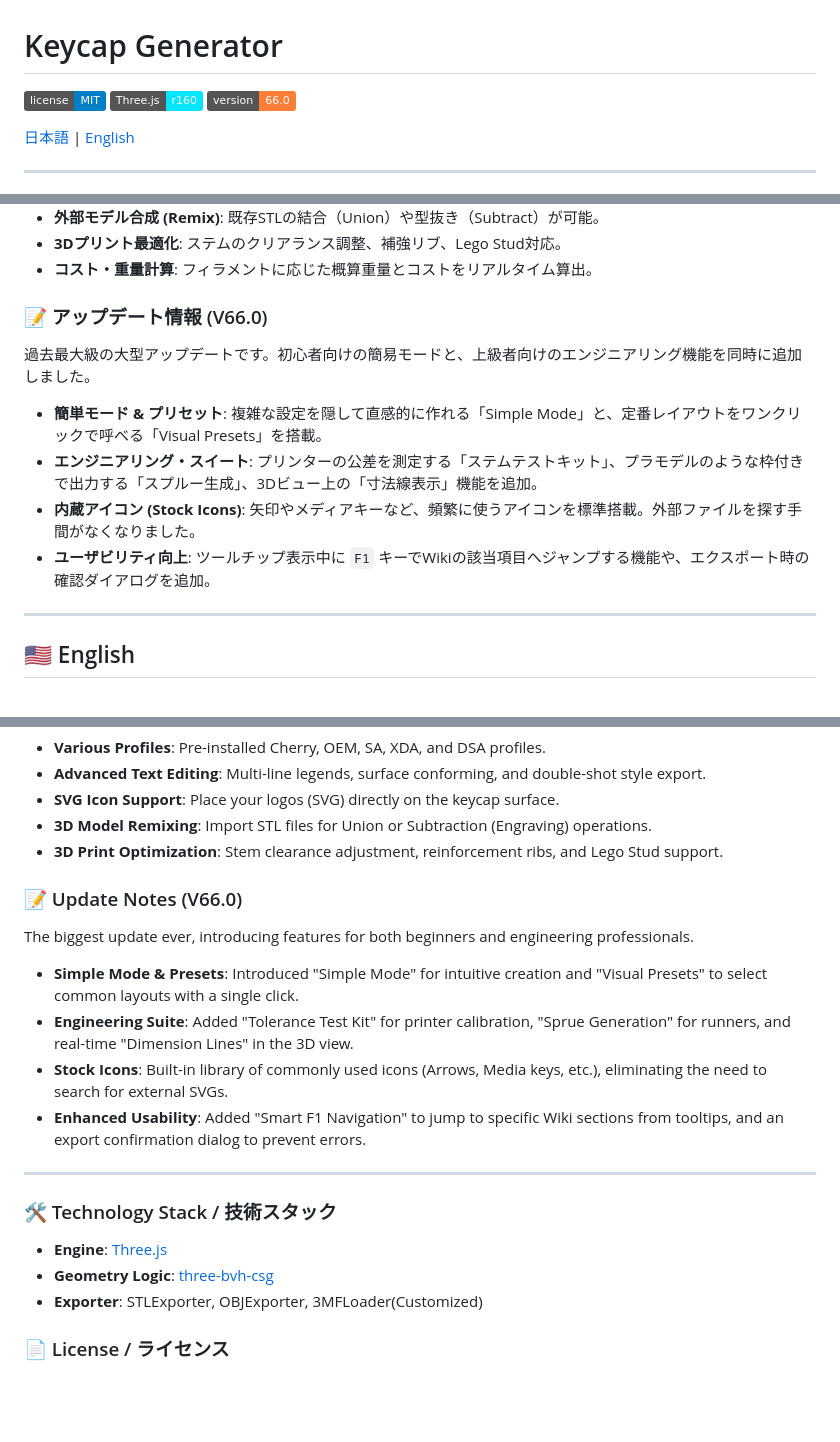
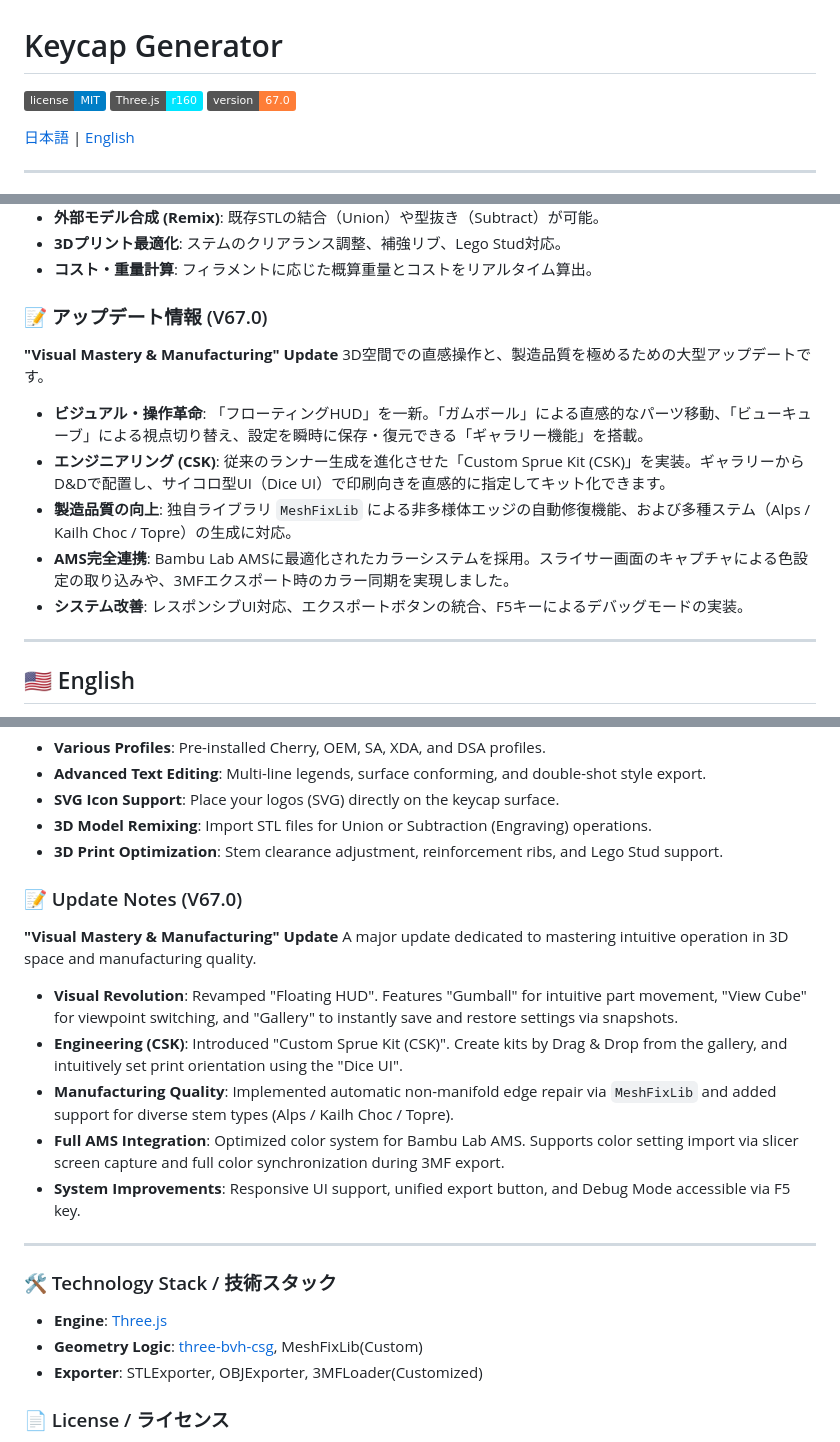
Before and after one commit to hololocheck/Keycap_Generator, a Markdown page: README.md, 3 parts joined by grey strips. Rendered like a GitHub page; badges without logos; blank space fills up the shorter version.

Commit message:
Update README for version 67.0 changes
Updated version number and added details for version 67.0 update.

```diff
--- a/README.md
+++ b/README.md
@@ -2,7 +2,7 @@
 
 ![License](https://img.shields.io/badge/license-MIT-blue.svg)
 ![Three.js](https://img.shields.io/badge/Three.js-r160-00e5ff.svg)
-![Version](https://img.shields.io/badge/version-66.0-orange.svg)
+![Version](https://img.shields.io/badge/version-67.0-orange.svg)
 
 [日本語](#japanese) | [English](#english)
 
@@ -30,12 +30,14 @@
 - **3Dプリント最適化**: ステムのクリアランス調整、補強リブ、Lego Stud対応。
 - **コスト・重量計算**: フィラメントに応じた概算重量とコストをリアルタイム算出。
 
-### 📝 アップデート情報 (V66.0)
-過去最大級の大型アップデートです。初心者向けの簡易モードと、上級者向けのエンジニアリング機能を同時に追加しました。
-- **簡単モード & プリセット**: 複雑な設定を隠して直感的に作れる「Simple Mode」と、定番レイアウトをワンクリックで呼べる「Visual Presets」を搭載。
-- **エンジニアリング・スイート**: プリンターの公差を測定する「ステムテストキット」、プラモデルのような枠付きで出力する「スプルー生成」、3Dビュー上の「寸法線表示」機能を追加。
-- **内蔵アイコン (Stock Icons)**: 矢印やメディアキーなど、頻繁に使うアイコンを標準搭載。外部ファイルを探す手間がなくなりました。
-- **ユーザビリティ向上**: ツールチップ表示中に `F1` キーでWikiの該当項目へジャンプする機能や、エクスポート時の確認ダイアログを追加。
+### 📝 アップデート情報 (V67.0)
+**"Visual Mastery & Manufacturing" Update**
+3D空間での直感操作と、製造品質を極めるための大型アップデートです。
+- **ビジュアル・操作革命**: 「フローティングHUD」を一新。「ガムボール」による直感的なパーツ移動、「ビューキューブ」による視点切り替え、設定を瞬時に保存・復元できる「ギャラリー機能」を搭載。
+- **エンジニアリング (CSK)**: 従来のランナー生成を進化させた「Custom Sprue Kit (CSK)」を実装。ギャラリーからD&Dで配置し、サイコロ型UI（Dice UI）で印刷向きを直感的に指定してキット化できます。
+- **製造品質の向上**: 独自ライブラリ `MeshFixLib` による非多様体エッジの自動修復機能、および多種ステム（Alps / Kailh Choc / Topre）の生成に対応。
+- **AMS完全連携**: Bambu Lab AMSに最適化されたカラーシステムを採用。スライサー画面のキャプチャによる色設定の取り込みや、3MFエクスポート時のカラー同期を実現しました。
+- **システム改善**: レスポンシブUI対応、エクスポートボタンの統合、F5キーによるデバッグモードの実装。
 
 ---
 
@@ -60,18 +62,20 @@ Built entirely with client-side JavaScript, this tool requires no downloads or e
 - **3D Model Remixing**: Import STL files for Union or Subtraction (Engraving) operations.
 - **3D Print Optimization**: Stem clearance adjustment, reinforcement ribs, and Lego Stud support.
 
-### 📝 Update Notes (V66.0)
-The biggest update ever, introducing features for both beginners and engineering professionals.
-- **Simple Mode & Presets**: Introduced "Simple Mode" for intuitive creation and "Visual Presets" to select common layouts with a single click.
-- **Engineering Suite**: Added "Tolerance Test Kit" for printer calibration, "Sprue Generation" for runners, and real-time "Dimension Lines" in the 3D view.
-- **Stock Icons**: Built-in library of commonly used icons (Arrows, Media keys, etc.), eliminating the need to search for external SVGs.
-- **Enhanced Usability**: Added "Smart F1 Navigation" to jump to specific Wiki sections from tooltips, and an export confirmation dialog to prevent errors.
+### 📝 Update Notes (V67.0)
+**"Visual Mastery & Manufacturing" Update**
+A major update dedicated to mastering intuitive operation in 3D space and manufacturing quality.
+- **Visual Revolution**: Revamped "Floating HUD". Features "Gumball" for intuitive part movement, "View Cube" for viewpoint switching, and "Gallery" to instantly save and restore settings via snapshots.
+- **Engineering (CSK)**: Introduced "Custom Sprue Kit (CSK)". Create kits by Drag & Drop from the gallery, and intuitively set print orientation using the "Dice UI".
+- **Manufacturing Quality**: Implemented automatic non-manifold edge repair via `MeshFixLib` and added support for diverse stem types (Alps / Kailh Choc / Topre).
+- **Full AMS Integration**: Optimized color system for Bambu Lab AMS. Supports color setting import via slicer screen capture and full color synchronization during 3MF export.
+- **System Improvements**: Responsive UI support, unified export button, and Debug Mode accessible via F5 key.
 
 ---
 
 ### 🛠 Technology Stack / 技術スタック
 - **Engine**: [Three.js](https://threejs.org/)
-- **Geometry Logic**: [three-bvh-csg](https://github.com/gkjohnson/three-bvh-csg)
+- **Geometry Logic**: [three-bvh-csg](https://github.com/gkjohnson/three-bvh-csg), MeshFixLib(Custom)
 - **Exporter**: STLExporter, OBJExporter, 3MFLoader(Customized)
 
 ### 📄 License / ライセンス
```
